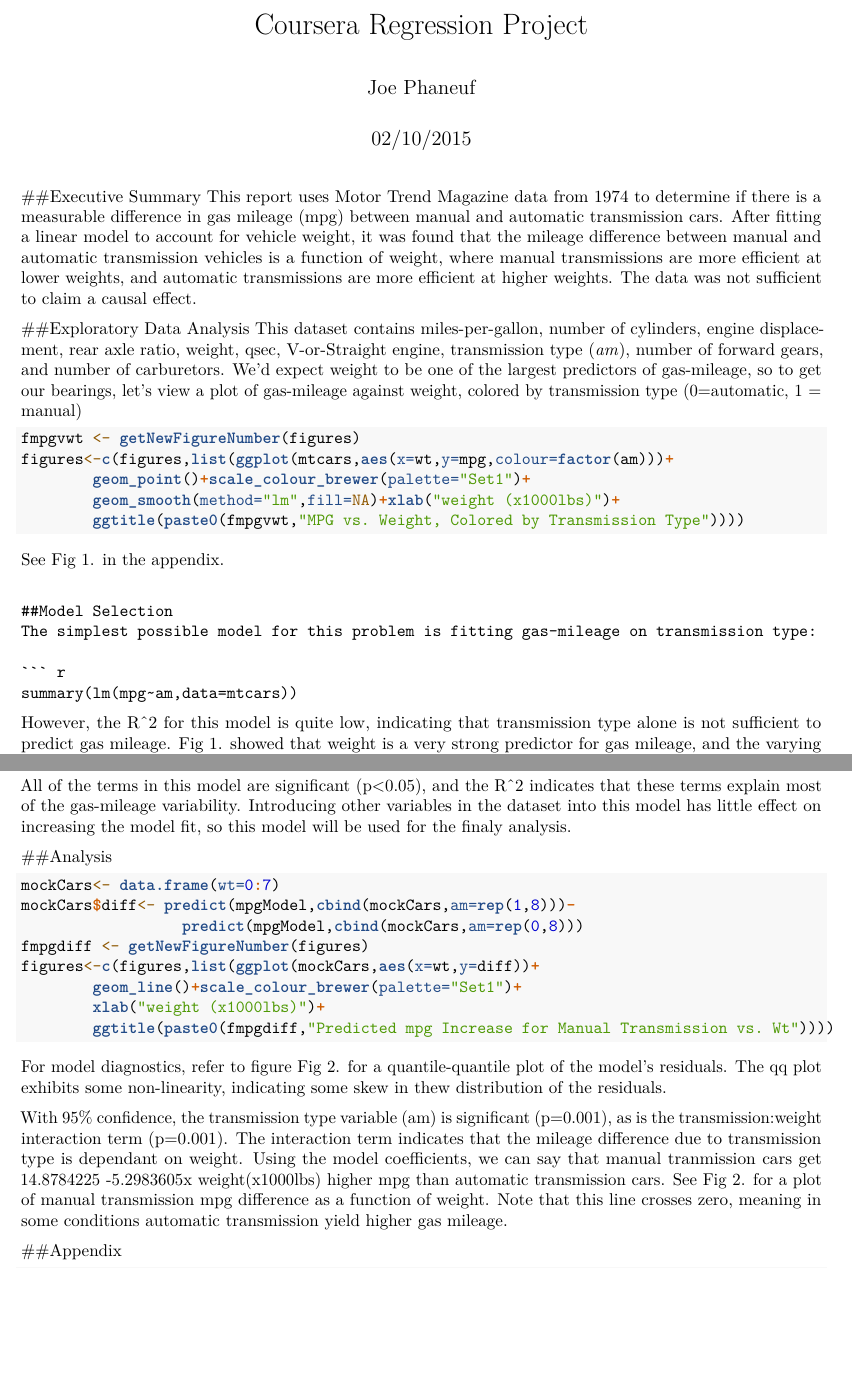
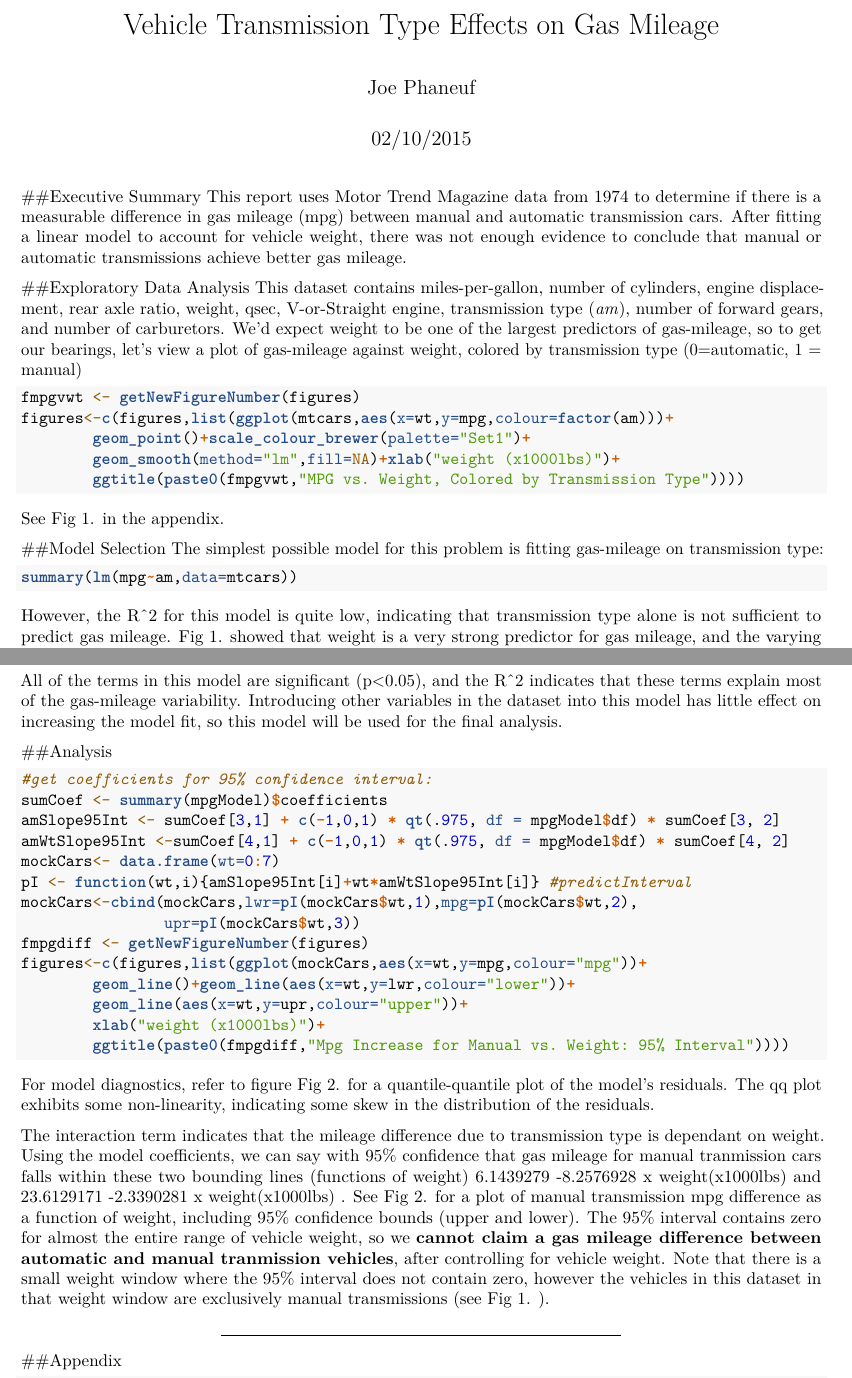
Before and after one commit to jphaneuf/courseraRegressionProject, an R Markdown document (courseraRegressionProject.Rmd): two parts of pages 1 and 2 of 4, joined at a grey line, cut at the place of the change, the shorter picture padded with empty space. Rendered offline with R 4.5, knitr and Pandoc, then LaTeX, with nearby package versions; some code elsewhere in the file could not run offline.

Commit message:
Update analysis with confidence intervals, final analysis, submitting

````diff
--- a/courseraRegressionProject.Rmd
+++ b/courseraRegressionProject.Rmd
@@ -1,5 +1,5 @@
 ---
-title: "Coursera Regression Project"
+title: "Vehicle Transmission Type Effects on Gas Mileage"
 author: "Joe Phaneuf"
 date: "02/10/2015"
 output: pdf_document
@@ -14,7 +14,7 @@ getNewFigureNumber <- function(figureVector){
 ```
 
 ##Executive Summary
-This report uses Motor Trend Magazine data from 1974 to determine if there is a measurable difference in gas mileage (mpg) between manual and automatic transmission cars.  After fitting a linear model to account for vehicle weight, it was found that the mileage difference between manual and automatic transmission vehicles is a function of weight, where manual transmissions are more efficient at lower weights, and automatic transmissions are more efficient at higher weights.  The data was not sufficient to claim a causal effect.
+This report uses Motor Trend Magazine data from 1974 to determine if there is a measurable difference in gas mileage (mpg) between manual and automatic transmission cars.  After fitting a linear model to account for vehicle weight, there was not enough evidence to conclude that manual or automatic transmissions achieve better gas mileage.
 
 ##Exploratory Data Analysis
 This dataset contains miles-per-gallon, number of cylinders, engine displacement, rear axle ratio, weight, qsec, V-or-Straight engine, transmission type (*am*), number of forward gears, and number of carburetors.
@@ -43,23 +43,30 @@ figures <- c(figures,list(qplot(sample=residuals(mpgModel),stat="qq",
             main=paste0(fresq,"Qunatile-Quantile Plot of mpgModel Residuals"))))
 ```
 
-All of the terms in this model are significant (p<0.05), and the R^2 indicates that these terms explain most of the gas-mileage variability.  Introducing other variables in the dataset into this model has little effect on increasing the model fit, so this model will be used for the finaly analysis.
+All of the terms in this model are significant (p<0.05), and the R^2 indicates that these terms explain most of the gas-mileage variability.  Introducing other variables in the dataset into this model has little effect on increasing the model fit, so this model will be used for the final analysis.
 
 ##Analysis
 ```{r}
+#get coefficients for 95% confidence interval:
+sumCoef <- summary(mpgModel)$coefficients
+amSlope95Int <- sumCoef[3,1] + c(-1,0,1) * qt(.975, df = mpgModel$df) * sumCoef[3, 2]
+amWtSlope95Int <-sumCoef[4,1] + c(-1,0,1) * qt(.975, df = mpgModel$df) * sumCoef[4, 2]
 mockCars<- data.frame(wt=0:7)
-mockCars$diff<- predict(mpgModel,cbind(mockCars,am=rep(1,8)))-
-                  predict(mpgModel,cbind(mockCars,am=rep(0,8)))
+pI <- function(wt,i){amSlope95Int[i]+wt*amWtSlope95Int[i]} #predictInterval
+mockCars<-cbind(mockCars,lwr=pI(mockCars$wt,1),mpg=pI(mockCars$wt,2),
+                upr=pI(mockCars$wt,3))
 fmpgdiff <- getNewFigureNumber(figures)
-figures<-c(figures,list(ggplot(mockCars,aes(x=wt,y=diff))+
-        geom_line()+scale_colour_brewer(palette="Set1")+
+figures<-c(figures,list(ggplot(mockCars,aes(x=wt,y=mpg,colour="mpg"))+
+        geom_line()+geom_line(aes(x=wt,y=lwr,colour="lower"))+
+        geom_line(aes(x=wt,y=upr,colour="upper"))+
         xlab("weight (x1000lbs)")+
-        ggtitle(paste0(fmpgdiff,"Predicted mpg Increase for Manual Transmission vs. Wt"))))
+        ggtitle(paste0(fmpgdiff,"Mpg Increase for Manual vs. Weight: 95% Interval"))))
 ```
-For model diagnostics, refer to figure `r fresq` for a quantile-quantile plot of the model's residuals.  The qq plot exhibits some non-linearity, indicating some skew in thew distribution of the residuals.
+For model diagnostics, refer to figure `r fresq` for a quantile-quantile plot of the model's residuals.  The qq plot exhibits some non-linearity, indicating some skew in the distribution of the residuals.
 
-With 95% confidence, the transmission type variable (am) is significant (p=0.001), as is the transmission:weight interaction term (p=0.001).  The interaction term indicates that the mileage difference due to transmission type is dependant on weight.  Using the model coefficients, we can say that manual tranmission cars get `r coef(mpgModel)[3]` `r coef(mpgModel)[4]`x weight(x1000lbs) higher mpg than automatic transmission cars.  See `r fmpgdiff` for a plot of manual transmission mpg difference as a function of weight.  Note that this line crosses zero, meaning in some conditions automatic transmission yield higher gas mileage.
+The interaction term indicates that the mileage difference due to transmission type is dependant on weight.  Using the model coefficients, we can say with 95% confidence that gas mileage for manual tranmission cars falls within these two bounding lines (functions of weight) `r amSlope95Int[1]` `r amWtSlope95Int[1]` x weight(x1000lbs) and `r amSlope95Int[3]`  `r amWtSlope95Int[3]` x weight(x1000lbs) .  See `r fmpgdiff` for a plot of manual transmission mpg difference as a function of weight, including 95% confidence bounds (upper and lower).  The 95% interval contains zero for almost the entire range of vehicle weight, so we **cannot claim a gas mileage difference between automatic and manual tranmission vehicles**, after controlling for vehicle weight.  Note that there is a small weight window where the 95% interval does not contain zero, however the vehicles in this dataset in that weight window are exclusively manual transmissions (see `r fmpgvwt`).
 
+************************
 ##Appendix
 ```{r}
 for(f in figures){
````
Also changed, not shown: courseraRegressionProject.Rmd (4 more changed lines).
